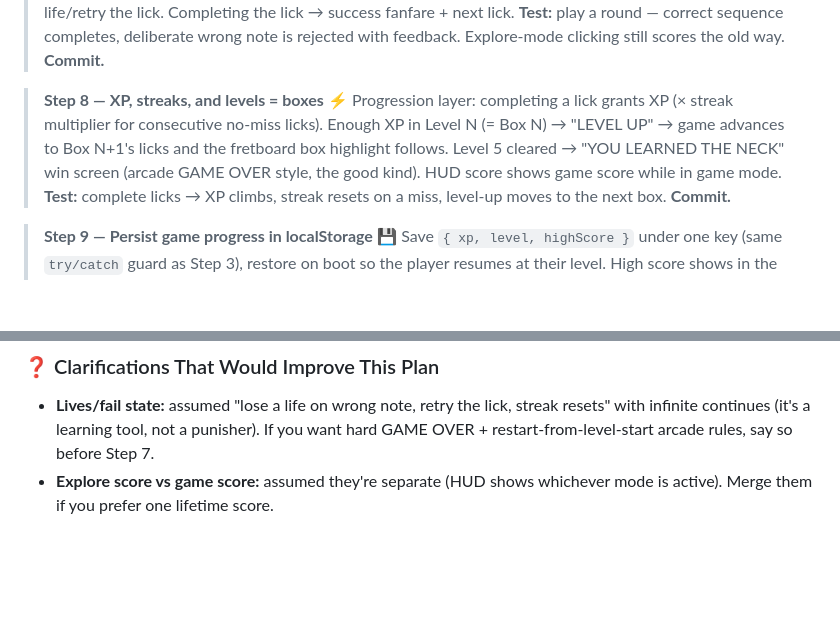
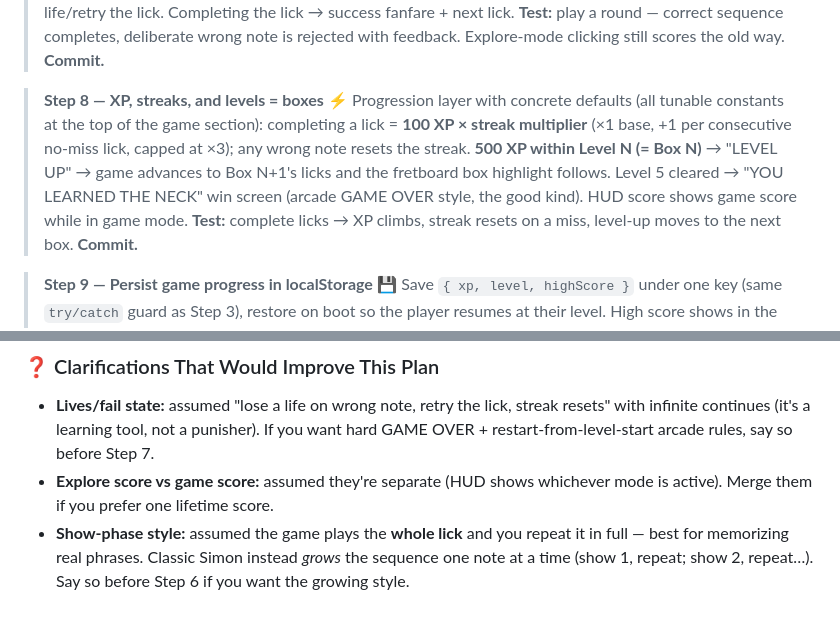
Before and after one commit to dennyscottjupiter-spec/pentatonic-lessons, a Markdown page: PLANNING.md, 2 parts joined by grey strips. Rendered like a GitHub page; blank space fills up the shorter version.

```diff
--- a/PLANNING.md
+++ b/PLANNING.md
@@ -60,7 +60,7 @@ Upgrade the pentatonic lesson app with (1) a realistic plucked-guitar sound via
 > **Test:** play a round — correct sequence completes, deliberate wrong note is rejected with feedback. Explore-mode clicking still scores the old way. **Commit.**
 
 > **Step 8 — XP, streaks, and levels = boxes** ⚡️
-> Progression layer: completing a lick grants XP (× streak multiplier for consecutive no-miss licks). Enough XP in Level N (= Box N) → "LEVEL UP" → game advances to Box N+1's licks and the fretboard box highlight follows. Level 5 cleared → "YOU LEARNED THE NECK" win screen (arcade GAME OVER style, the good kind). HUD score shows game score while in game mode.
+> Progression layer with concrete defaults (all tunable constants at the top of the game section): completing a lick = **100 XP × streak multiplier** (×1 base, +1 per consecutive no-miss lick, capped at ×3); any wrong note resets the streak. **500 XP within Level N (= Box N)** → "LEVEL UP" → game advances to Box N+1's licks and the fretboard box highlight follows. Level 5 cleared → "YOU LEARNED THE NECK" win screen (arcade GAME OVER style, the good kind). HUD score shows game score while in game mode.
 > **Test:** complete licks → XP climbs, streak resets on a miss, level-up moves to the next box. **Commit.**
 
 > **Step 9 — Persist game progress in localStorage** 💾
@@ -93,3 +94,4 @@ No test framework — verification is the per-step manual smoke test listed insi
 
 - **Lives/fail state:** assumed "lose a life on wrong note, retry the lick, streak resets" with infinite continues (it's a learning tool, not a punisher). If you want hard GAME OVER + restart-from-level-start arcade rules, say so before Step 7.
 - **Explore score vs game score:** assumed they're separate (HUD shows whichever mode is active). Merge them if you prefer one lifetime score.
+- **Show-phase style:** assumed the game plays the **whole lick** and you repeat it in full — best for memorizing real phrases. Classic Simon instead *grows* the sequence one note at a time (show 1, repeat; show 2, repeat…). Say so before Step 6 if you want the growing style.
```
Also changed, not shown: other parts of PLANNING.md (+10 -9 lines).
